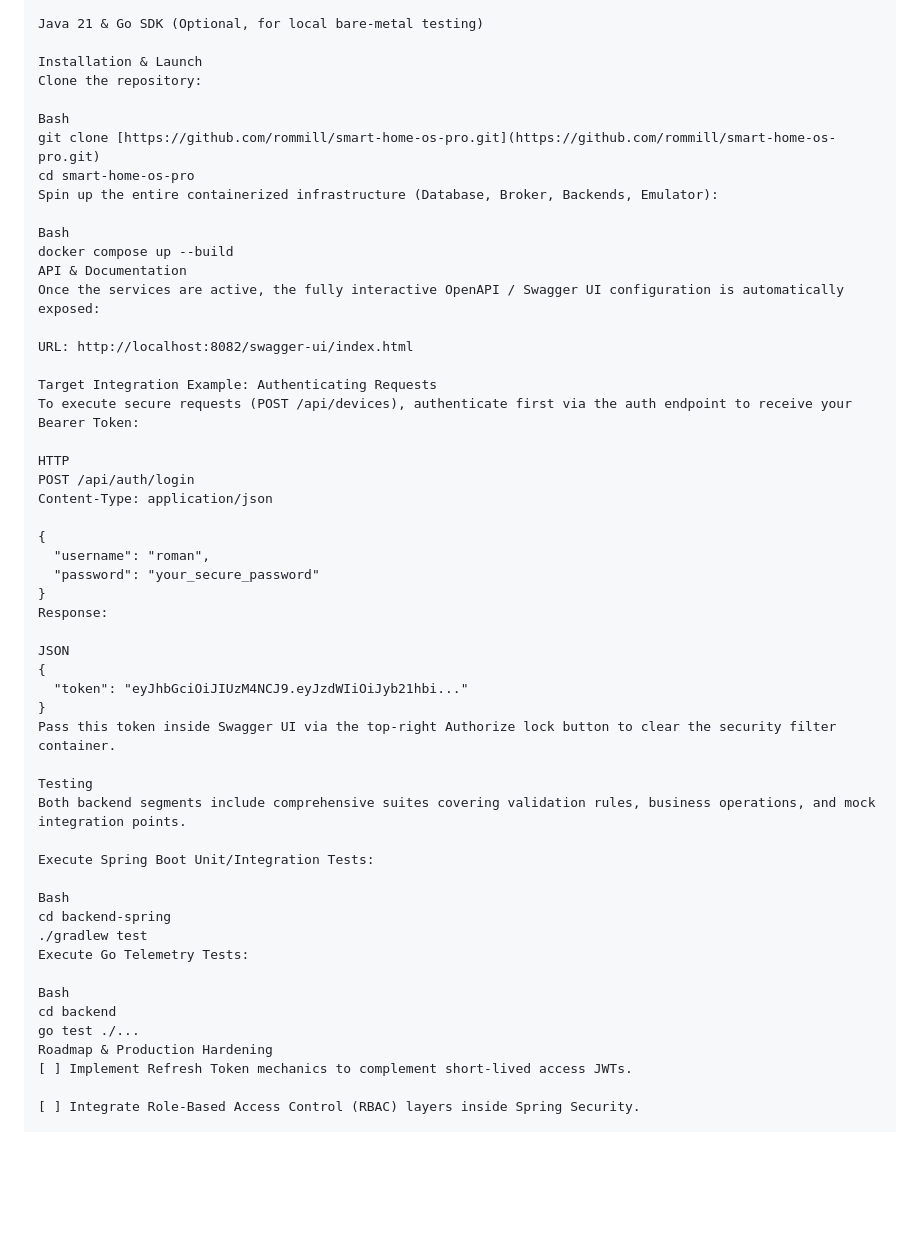
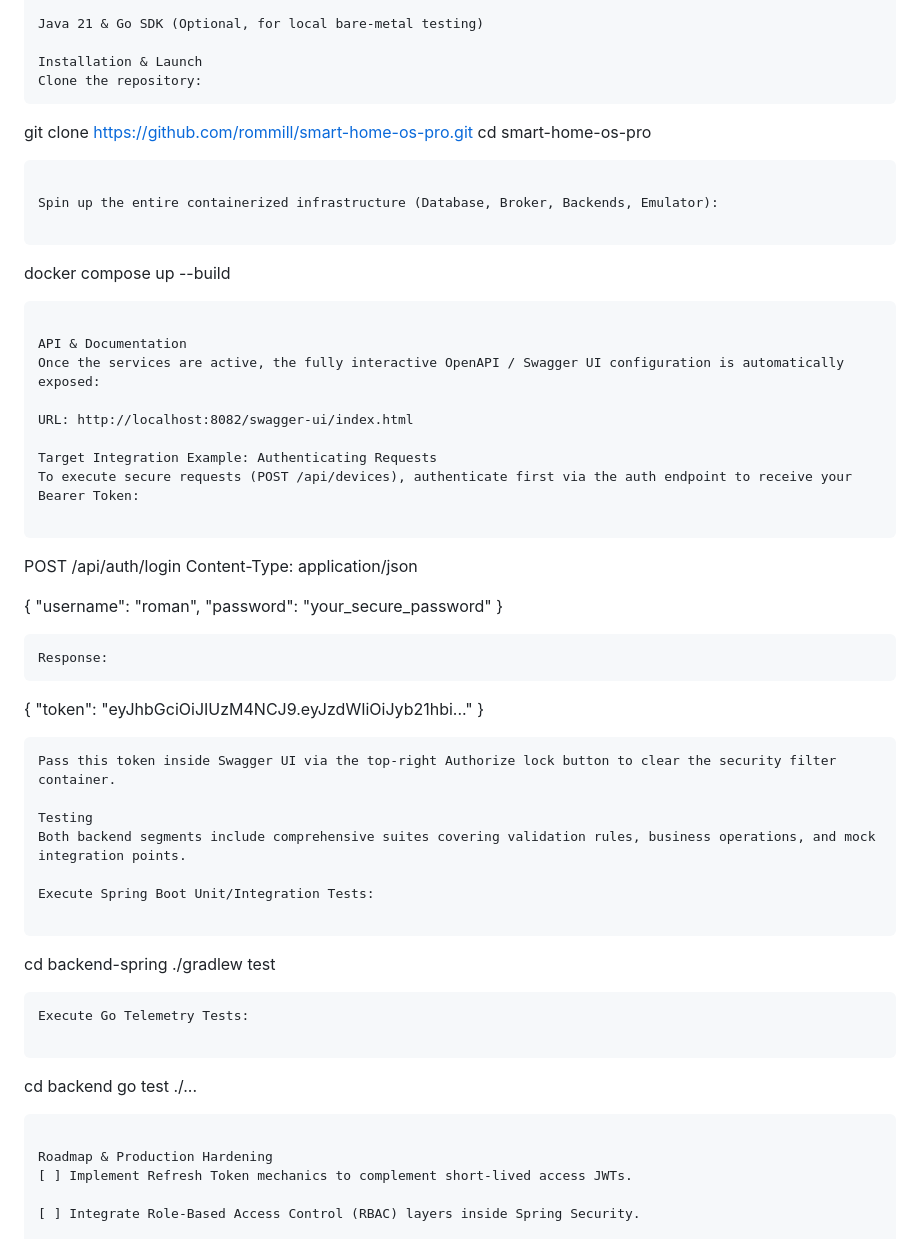
Before and after one commit to rommill/smart-home-os-pro, a Markdown page: README.md, the part around one of its changes. Rendered like a GitHub page; blank space fills up the shorter version.

Commit message:
Revise README for clarity on installation and API usage
Updated installation instructions and API authentication example in README.md.

````diff
--- a/README.md
+++ b/README.md
@@ -74,14 +75,17 @@ Java 21 & Go SDK (Optional, for local bare-metal testing)
 
 Installation & Launch
 Clone the repository:
+```
+git clone https://github.com/rommill/smart-home-os-pro.git
+cd smart-home-os-pro
+```
 
-Bash
-git clone [https://github.com/rommill/smart-home-os-pro.git](https://github.com/rommill/smart-home-os-pro.git)
-cd smart-home-os-pro
 Spin up the entire containerized infrastructure (Database, Broker, Backends, Emulator):
 
-Bash
+```
 docker compose up --build
+```
+
 API & Documentation
 Once the services are active, the fully interactive OpenAPI / Swagger UI configuration is automatically exposed:
 
@@ -90,7 +94,7 @@ URL: http://localhost:8082/swagger-ui/index.html
 Target Integration Example: Authenticating Requests
 To execute secure requests (POST /api/devices), authenticate first via the auth endpoint to receive your Bearer Token:
 
-HTTP
+```
 POST /api/auth/login
 Content-Type: application/json
 
@@ -98,12 +102,13 @@ Content-Type: application/json
   "username": "roman",
   "password": "your_secure_password"
 }
+```
 Response:
-
-JSON
+```
 {
   "token": "eyJhbGciOiJIUzM4NCJ9.eyJzdWIiOiJyb21hbi..."
 }
+```
 Pass this token inside Swagger UI via the top-right Authorize lock button to clear the security filter container.
 
 Testing
@@ -111,14 +116,17 @@ Both backend segments include comprehensive suites covering validation rules, bu
 
 Execute Spring Boot Unit/Integration Tests:
 
-Bash
+```
 cd backend-spring
 ./gradlew test
+```
 Execute Go Telemetry Tests:
 
-Bash
+```
 cd backend
 go test ./...
+```
+
 Roadmap & Production Hardening
 [ ] Implement Refresh Token mechanics to complement short-lived access JWTs.
 
````
Also changed, not shown: other parts of README.md (+1 -0 lines).
